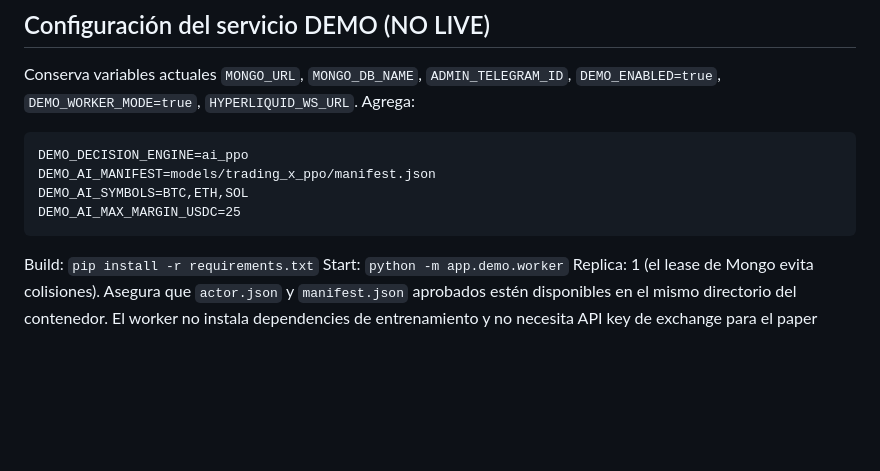
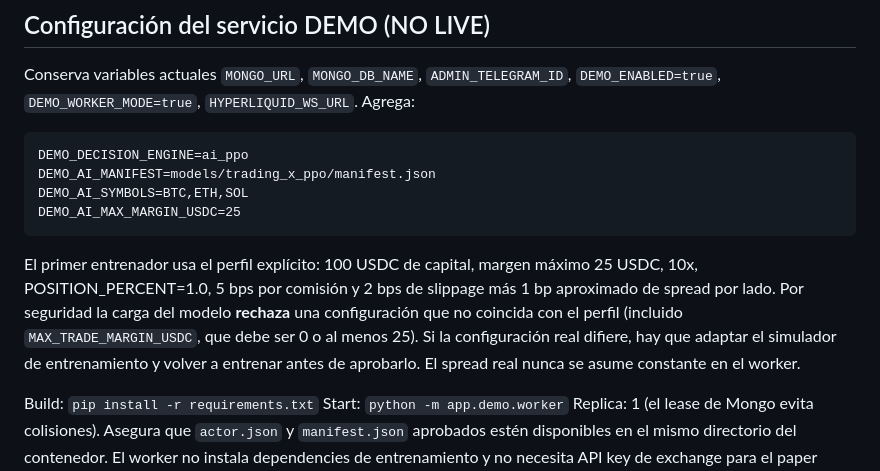
Before and after one commit to carlojuan2187-art/Trading-X-Hiper-Pro-WEB, a Markdown page: docs/TRADING_X_AI_PPO_DEMO.md, the part around the change. GitHub-like rendering; blank space fills up the shorter version.

Commit message:
docs(ai): disclose exact simulation/runtime risk profile and strict compatibility

````diff
--- a/docs/TRADING_X_AI_PPO_DEMO.md
+++ b/docs/TRADING_X_AI_PPO_DEMO.md
@@ -42,6 +42,8 @@ DEMO_AI_SYMBOLS=BTC,ETH,SOL
 DEMO_AI_MAX_MARGIN_USDC=25
 ```
 
+El primer entrenador usa el perfil explícito: 100 USDC de capital, margen máximo 25 USDC, 10x, POSITION_PERCENT=1.0, 5 bps por comisión y 2 bps de slippage más 1 bp aproximado de spread por lado. Por seguridad la carga del modelo **rechaza** una configuración que no coincida con el perfil (incluido `MAX_TRADE_MARGIN_USDC`, que debe ser 0 o al menos 25). Si la configuración real difiere, hay que adaptar el simulador de entrenamiento y volver a entrenar antes de aprobarlo. El spread real nunca se asume constante en el worker.
+
 Build: `pip install -r requirements.txt`
 Start: `python -m app.demo.worker`
 Replica: 1 (el lease de Mongo evita colisiones). Asegura que `actor.json` y `manifest.json` aprobados estén disponibles en el mismo directorio del contenedor. El worker no instala dependencies de entrenamiento y no necesita API key de exchange para el paper trading.
````
